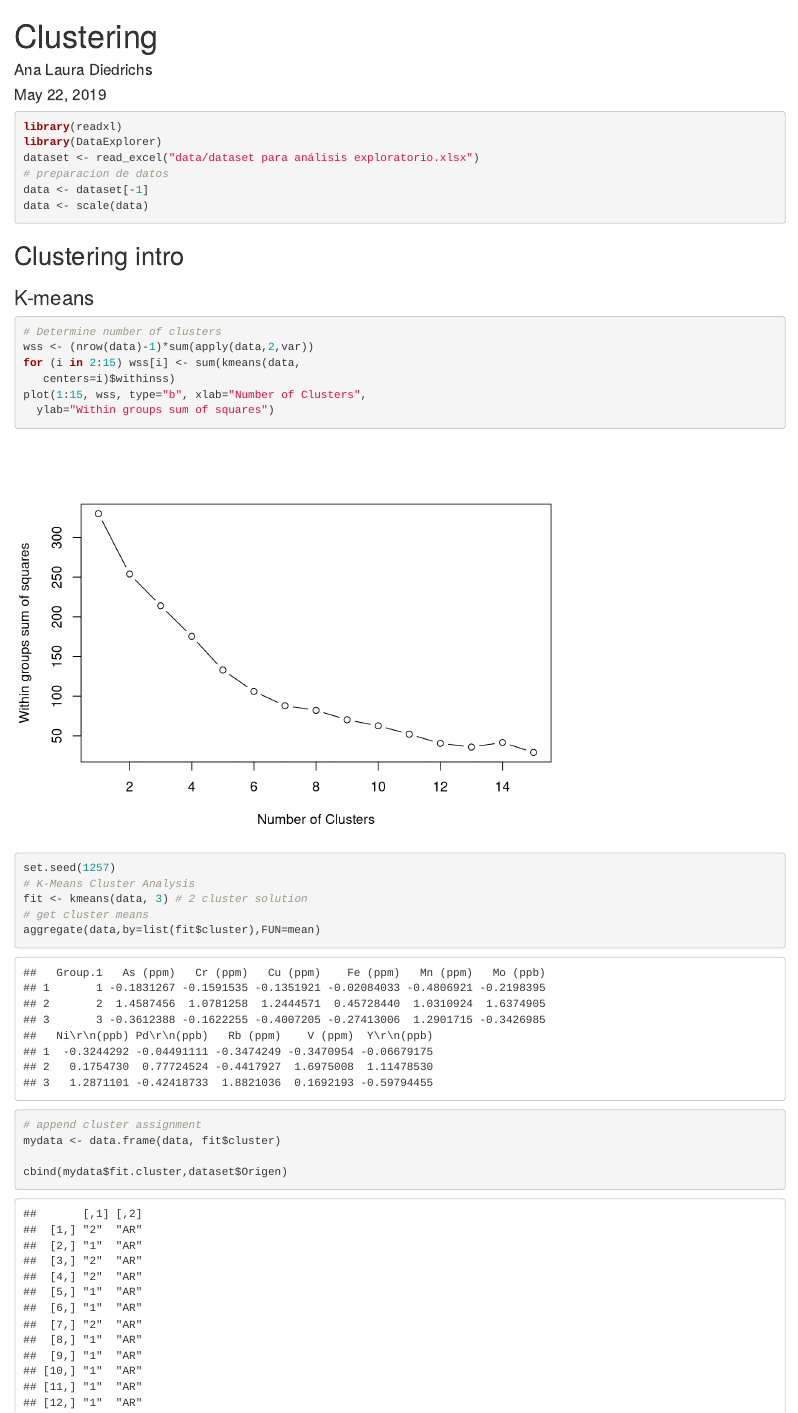
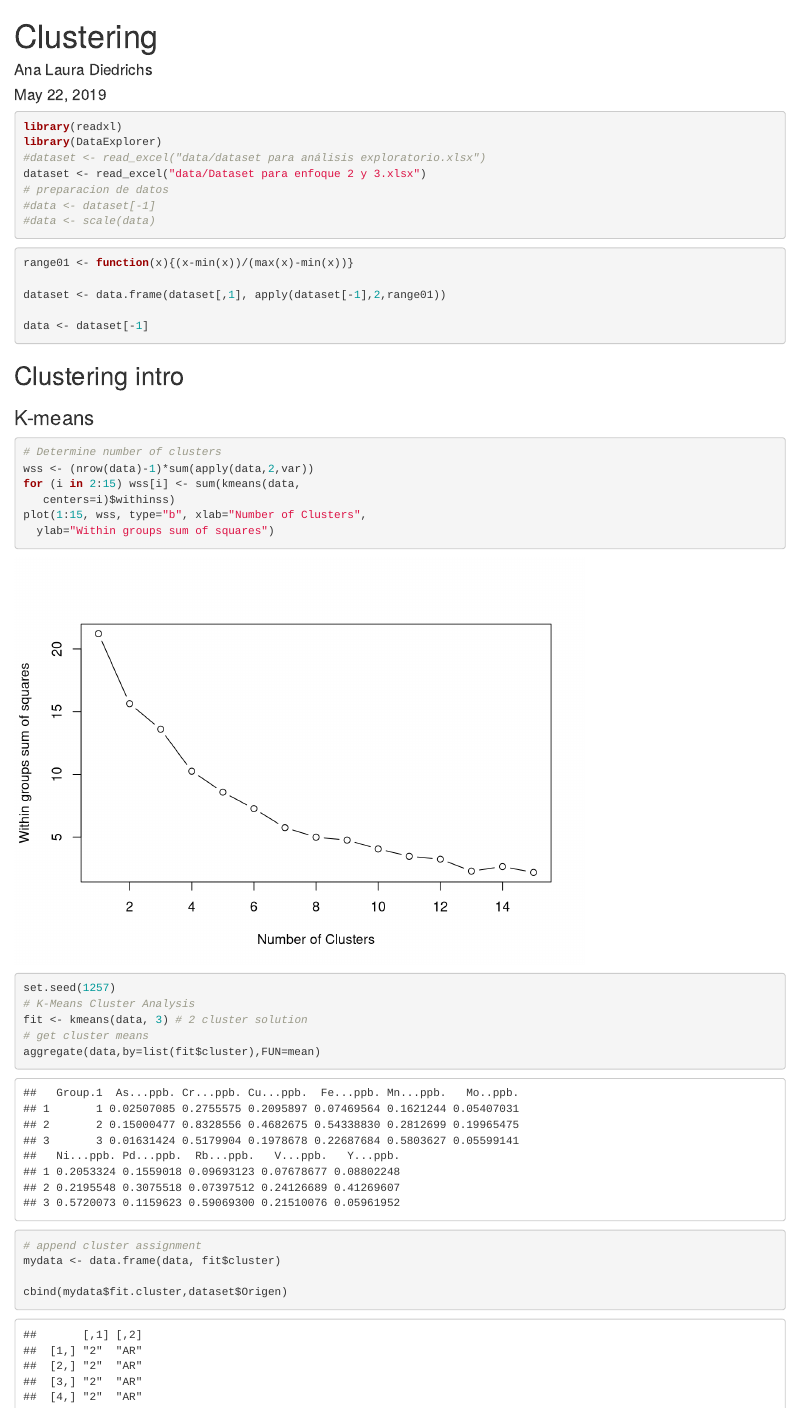
Before and after one commit to anadiedrichs/jugos-uva-canizo, an R Markdown document (03-clustering.Rmd): the page in a window 1100 px wide, from its top. Rendered offline with R 4.5, knitr and Pandoc, with nearby package versions; code that draws random numbers runs with fixed seeds of ours; some code elsewhere in the file could not run offline.

Commit message:
normaliza los datos

````diff
--- a/03-clustering.Rmd
+++ b/03-clustering.Rmd
@@ -12,10 +12,19 @@
 ```{r}
 library(readxl)
 library(DataExplorer)
-dataset <- read_excel("data/dataset para análisis exploratorio.xlsx")
+#dataset <- read_excel("data/dataset para análisis exploratorio.xlsx")
+dataset <- read_excel("data/Dataset para enfoque 2 y 3.xlsx")
 # preparacion de datos
+#data <- dataset[-1]
+#data <- scale(data)
+```
+
+```{r}
+range01 <- function(x){(x-min(x))/(max(x)-min(x))}
+
+dataset <- data.frame(dataset[,1], apply(dataset[-1],2,range01))
+
 data <- dataset[-1]
-data <- scale(data)
 ```
 ## Clustering intro
 
````
